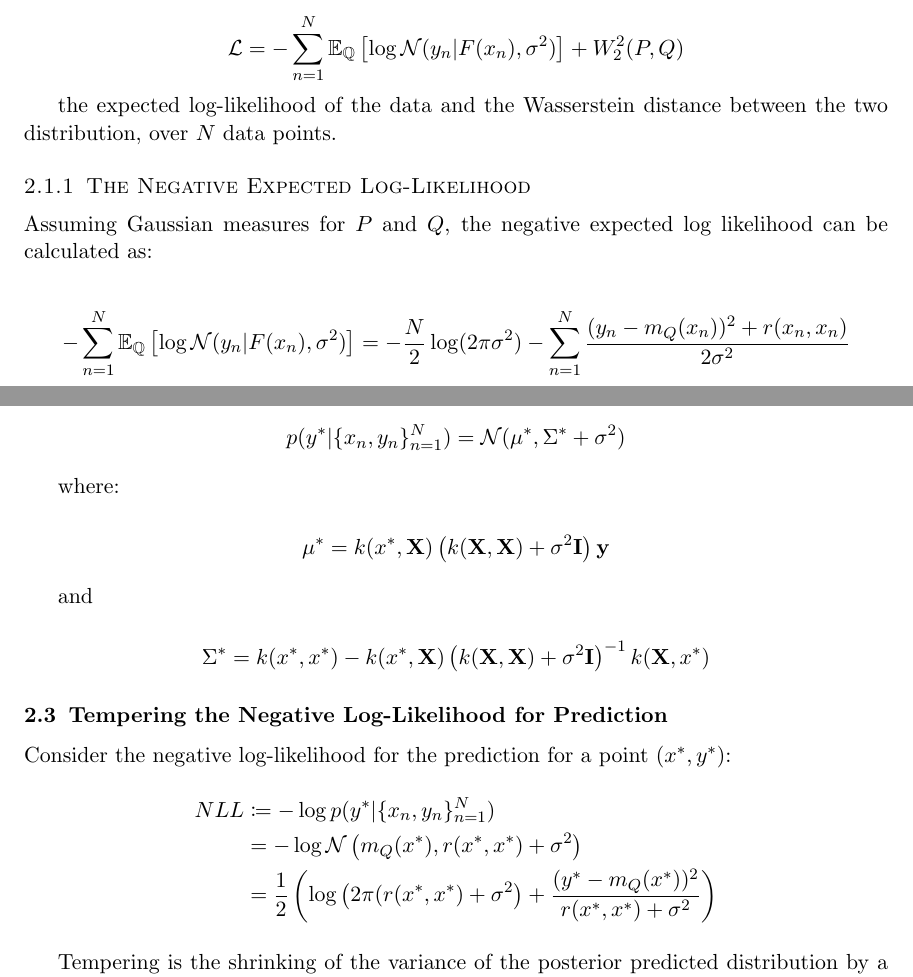
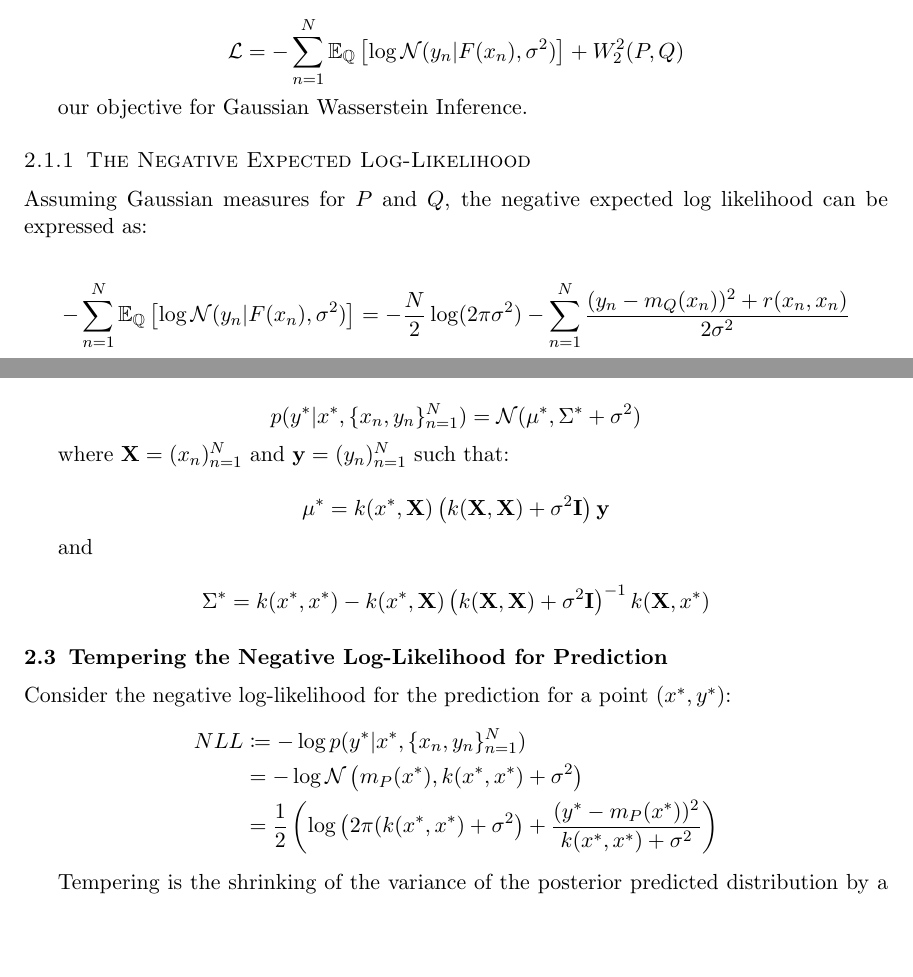
Before and after one commit to jswu18/gvi-gaussian-process, a LaTeX document (notes/notes.tex): two parts of pages 4 and 7 of 14 before the commit and two parts of pages 4 and 7 of 13 after it, joined at a grey line, cut so that both start at the same text, the shorter picture padded with empty space. Compiled offline with pdfLaTeX.

Commit message:
edit tempering notes
Former-commit-id: 893c6641c6df14a724d7362c7b7ad089e6c318e2

```diff
--- a/notes/notes.tex
+++ b/notes/notes.tex
@@ -208,11 +208,11 @@ Combining:
 
 \[\mathcal{L} = - \sum_{n=1}^N \mathbb{E}_{\mathbb{Q}}\left[ \log \mathcal{N}(y_n |F(x_n), \sigma^2)\right] + W_2^2(P, Q)\]
 
-the expected log-likelihood of the data and the Wasserstein distance between the two distribution, over $N$ data points.
+our objective for Gaussian Wasserstein Inference.
 
 \subsubsection{The Negative Expected Log-Likelihood}
 
-Assuming Gaussian measures for $P$ and $Q$, the negative expected log likelihood can be calculated as:
+Assuming Gaussian measures for $P$ and $Q$, the negative expected log likelihood can be expressed as:
 
 \[-\sum_{n=1}^N \mathbb{E}_{\mathbb{Q}}\left[ \log \mathcal{N}(y_n |F(x_n), \sigma^2)\right] = -\frac{N}{2} \log(2\pi \sigma^2) -\sum_{n=1}^N \frac{(y_n-m_Q(x_n))^2 + r(x_n, x_n)}{2\sigma^2} \]
 
@@ -317,9 +317,9 @@ the posterior distribution for a new point $y^*$ when conditioning our Gaussian
 
 For a Gaussian process, the posterior distribution is given by:
 
-\[p(y^*|\{x_n, y_n\}_{n=1}^N) = \mathcal{N}(\mu^*, \Sigma^* + \sigma^2)\]
+\[p(y^*|x^*, \{x_n, y_n\}_{n=1}^N) = \mathcal{N}(\mu^*, \Sigma^* + \sigma^2)\]
 
-where:
+where $\mathbf{X} = (x_n)_{n=1}^{N}$ and $\mathbf{y} = (y_n)_{n=1}^{N}$ such that:
 
 \[\mu^* = k(x^*, \mathbf{X}) \left(k(\mathbf{X}, \mathbf{X}) + \sigma^2\mathbf{I}\right) \mathbf{y}\]
 
@@ -332,9 +332,9 @@ and
 
 Consider the negative log-likelihood for the prediction for a point $(x^*, y^*)$:
 \begin{align*}
-    NLL &\coloneqq - \log p(y^*|\{x_n, y_n\}_{n=1}^N)\\
-    &= - \log \mathcal{N} \left( m_Q(x^*), r(x^*, x^*) + \sigma^2\right)\\
-    &= \frac{1}{2} \left( \log\left(2\pi(r(x^*, x^*)+\sigma^2\right) + \frac{(y^*-m_Q(x^*))^2}{r(x^*, x^*) + \sigma^2}\right)
+    NLL &\coloneqq - \log p(y^*|x^*, \{x_n, y_n\}_{n=1}^N)\\
+    &= - \log \mathcal{N} \left( m_P(x^*), k(x^*, x^*) + \sigma^2\right)\\
+    &= \frac{1}{2} \left( \log\left(2\pi(k(x^*, x^*)+\sigma^2\right) + \frac{(y^*-m_P(x^*))^2}{k(x^*, x^*) + \sigma^2}\right)
     \end{align*}
 
 Tempering is the shrinking of the variance of the posterior predicted distribution by a factor of $\alpha_T \in [0, 1]$.
```
Also changed, not shown: notes/notes.pdf, notes/notes.tex (14 more changed lines).
